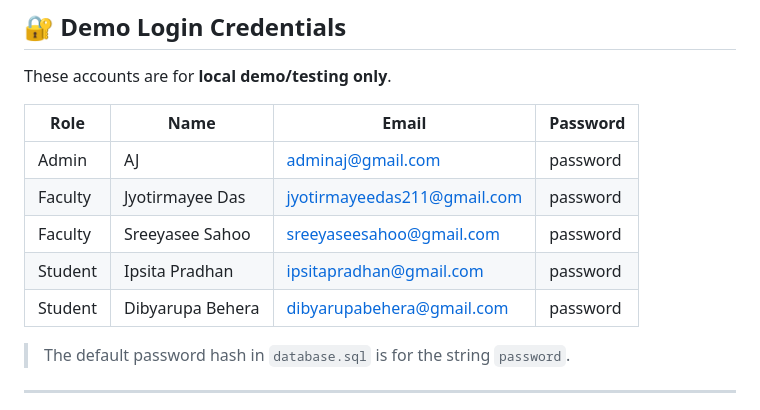
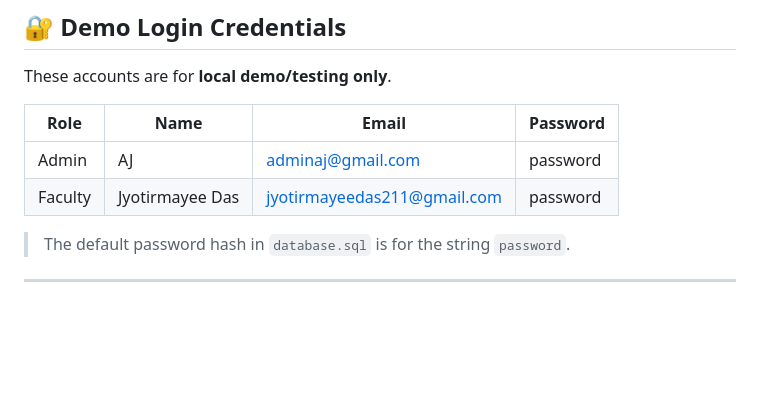
Before and after one commit to ajitmoharana/College-management, a Markdown page: README.md, the part around the change. GitHub-like rendering; blank space fills up the shorter version.

Commit message:
updating readme
Removed entries for two students from the user table.

```diff
--- a/README.md
+++ b/README.md
@@ -113,9 +113,6 @@ These accounts are for **local demo/testing only**.
 | ------- | ----------------- | --------------------------------------------------------------------- | -------- |
 | Admin   | AJ                | [adminaj@gmail.com](mailto:adminaj@gmail.com)                         | password |
 | Faculty | Jyotirmayee Das   | [jyotirmayeedas211@gmail.com](mailto:jyotirmayeedas211@gmail.com)     | password |
-| Faculty | Sreeyasee Sahoo   | [sreeyaseesahoo@gmail.com](mailto:sreeyaseesahoo@gmail.com)           | password |
-| Student | Ipsita Pradhan    | [ipsitapradhan@gmail.com](mailto:ipsitapradhan@gmail.com)             | password |
-| Student | Dibyarupa Behera  | [dibyarupabehera@gmail.com](mailto:dibyarupabehera@gmail.com)         | password |
 
 > The default password hash in `database.sql` is for the string `password`.
 
```
